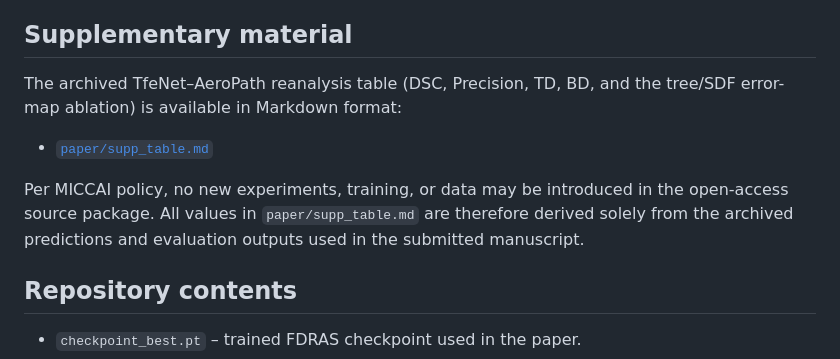
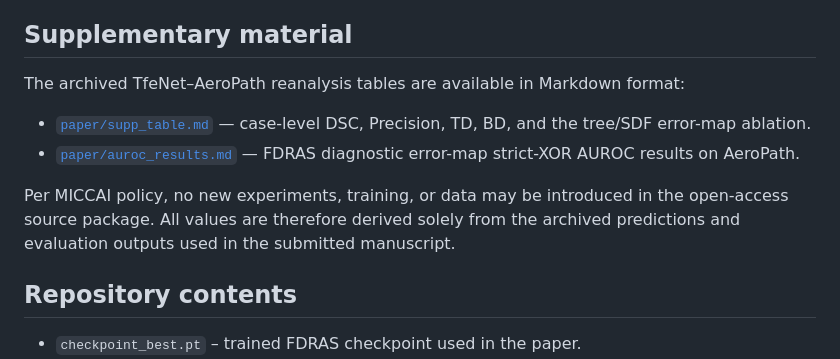
Before and after one commit to SIRGLab/FDRAS, a Markdown page: README.md, the part around the change. Rendered like a GitHub page.

Commit message:
Add FDRAS diagnostic error-map AUROC results in Markdown

```diff
--- a/README.md
+++ b/README.md
@@ -17,11 +17,12 @@ The exvivo airway dataset used in this work is available at:
 
 ## Supplementary material
 
-The archived TfeNet–AeroPath reanalysis table (DSC, Precision, TD, BD, and the tree/SDF error-map ablation) is available in Markdown format:
+The archived TfeNet–AeroPath reanalysis tables are available in Markdown format:
 
-- [`paper/supp_table.md`](paper/supp_table.md)
+- [`paper/supp_table.md`](paper/supp_table.md) — case-level DSC, Precision, TD, BD, and the tree/SDF error-map ablation.
+- [`paper/auroc_results.md`](paper/auroc_results.md) — FDRAS diagnostic error-map strict-XOR AUROC results on AeroPath.
 
-Per MICCAI policy, no new experiments, training, or data may be introduced in the open-access source package. All values in `paper/supp_table.md` are therefore derived solely from the archived predictions and evaluation outputs used in the submitted manuscript.
+Per MICCAI policy, no new experiments, training, or data may be introduced in the open-access source package. All values are therefore derived solely from the archived predictions and evaluation outputs used in the submitted manuscript.
 
 ## Repository contents
 
```
Also changed, not shown: paper/auroc_results.md (added, +20 -0 lines).
